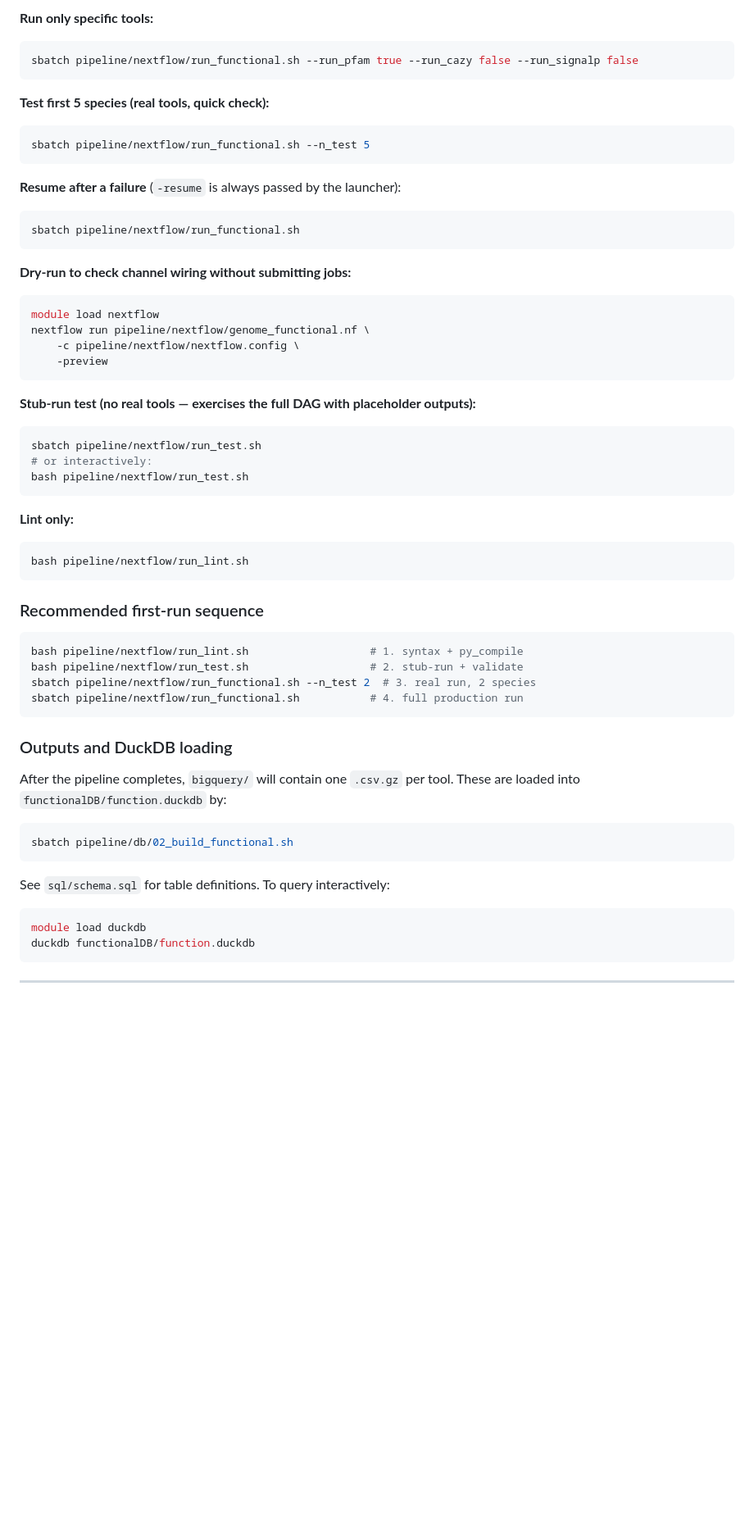
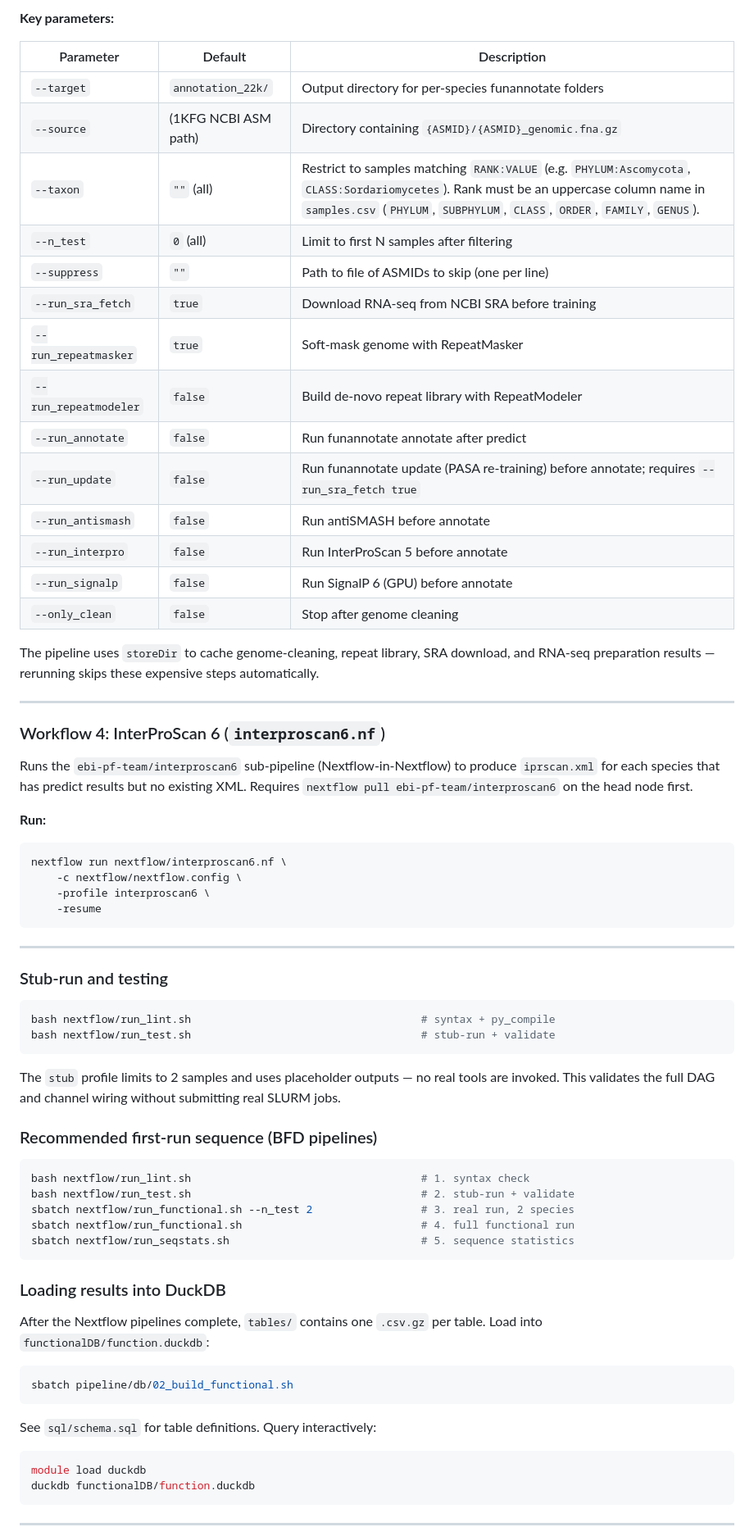
Before and after one commit to stajichlab/Fungi_BFD, a Markdown page: README.md, the part around one of its changes. Shown at 82% size. Drawn GitHub-style; blank space fills up the shorter version.

````diff
--- a/README.md
+++ b/README.md
@@ -168,58 +162,70 @@ sbatch pipeline/nextflow/run_functional.sh
 ```
 
-**Run only specific tools:**
+**Key parameters:**
+
+| Parameter | Default | Description |
+|---|---|---|
+| `--target` | `annotation_22k/` | Output directory for per-species funannotate folders |
+| `--source` | (1KFG NCBI ASM path) | Directory containing `{ASMID}/{ASMID}_genomic.fna.gz` |
+| `--taxon` | `""` (all) | Restrict to samples matching `RANK:VALUE` (e.g. `PHYLUM:Ascomycota`, `CLASS:Sordariomycetes`). Rank must be an uppercase column name in `samples.csv` (`PHYLUM`, `SUBPHYLUM`, `CLASS`, `ORDER`, `FAMILY`, `GENUS`). |
+| `--n_test` | `0` (all) | Limit to first N samples after filtering |
+| `--suppress` | `""` | Path to file of ASMIDs to skip (one per line) |
+| `--run_sra_fetch` | `true` | Download RNA-seq from NCBI SRA before training |
+| `--run_repeatmasker` | `true` | Soft-mask genome with RepeatMasker |
+| `--run_repeatmodeler` | `false` | Build de-novo repeat library with RepeatModeler |
+| `--run_annotate` | `false` | Run funannotate annotate after predict |
+| `--run_update` | `false` | Run funannotate update (PASA re-training) before annotate; requires `--run_sra_fetch true` |
+| `--run_antismash` | `false` | Run antiSMASH before annotate |
+| `--run_interpro` | `false` | Run InterProScan 5 before annotate |
+| `--run_signalp` | `false` | Run SignalP 6 (GPU) before annotate |
+| `--only_clean` | `false` | Stop after genome cleaning |
+
+The pipeline uses `storeDir` to cache genome-cleaning, repeat library, SRA download, and RNA-seq preparation results — rerunning skips these expensive steps automatically.
+
+---
+
+### Workflow 4: InterProScan 6 (`interproscan6.nf`)
+
+Runs the `ebi-pf-team/interproscan6` sub-pipeline (Nextflow-in-Nextflow) to produce `iprscan.xml` for each species that has predict results but no existing XML. Requires `nextflow pull ebi-pf-team/interproscan6` on the head node first.
+
+**Run:**
 ```bash
-sbatch pipeline/nextflow/run_functional.sh --run_pfam true --run_cazy false --run_signalp false
+nextflow run nextflow/interproscan6.nf \
+    -c nextflow/nextflow.config \
+    -profile interproscan6 \
+    -resume
 ```
 
-**Test first 5 species (real tools, quick check):**
+---
+
+### Stub-run and testing
+
 ```bash
-sbatch pipeline/nextflow/run_functional.sh --n_test 5
+bash nextflow/run_lint.sh                                    # syntax + py_compile
+bash nextflow/run_test.sh                                    # stub-run + validate
 ```
 
-**Resume after a failure** (`-resume` is always passed by the launcher):
+The `stub` profile limits to 2 samples and uses placeholder outputs — no real tools are invoked. This validates the full DAG and channel wiring without submitting real SLURM jobs.
+
+### Recommended first-run sequence (BFD pipelines)
+
 ```bash
-sbatch pipeline/nextflow/run_functional.sh
+bash nextflow/run_lint.sh                                    # 1. syntax check
+bash nextflow/run_test.sh                                    # 2. stub-run + validate
+sbatch nextflow/run_functional.sh --n_test 2                 # 3. real run, 2 species
+sbatch nextflow/run_functional.sh                            # 4. full functional run
+sbatch nextflow/run_seqstats.sh                              # 5. sequence statistics
 ```
 
-**Dry-run to check channel wiring without submitting jobs:**
-```bash
-module load nextflow
-nextflow run pipeline/nextflow/genome_functional.nf \
-    -c pipeline/nextflow/nextflow.config \
-    -preview
-```
+### Loading results into DuckDB
 
-**Stub-run test (no real tools — exercises the full DAG with placeholder outputs):**
-```bash
-sbatch pipeline/nextflow/run_test.sh
-# or interactively:
-bash pipeline/nextflow/run_test.sh
-```
-
-**Lint only:**
-```bash
-bash pipeline/nextflow/run_lint.sh
-```
-
-### Recommended first-run sequence
-
-```bash
-bash pipeline/nextflow/run_lint.sh                   # 1. syntax + py_compile
-bash pipeline/nextflow/run_test.sh                   # 2. stub-run + validate
-sbatch pipeline/nextflow/run_functional.sh --n_test 2  # 3. real run, 2 species
-sbatch pipeline/nextflow/run_functional.sh           # 4. full production run
-```
-
-### Outputs and DuckDB loading
-
-After the pipeline completes, `bigquery/` will contain one `.csv.gz` per tool. These are loaded into `functionalDB/function.duckdb` by:
+After the Nextflow pipelines complete, `tables/` contains one `.csv.gz` per table. Load into `functionalDB/function.duckdb`:
 
 ```bash
 sbatch pipeline/db/02_build_functional.sh
 ```
 
-See `sql/schema.sql` for table definitions. To query interactively:
+See `sql/schema.sql` for table definitions. Query interactively:
 ```bash
 module load duckdb
 duckdb functionalDB/function.duckdb
````
Also changed, not shown: other parts of README.md (+91 -95 lines).
